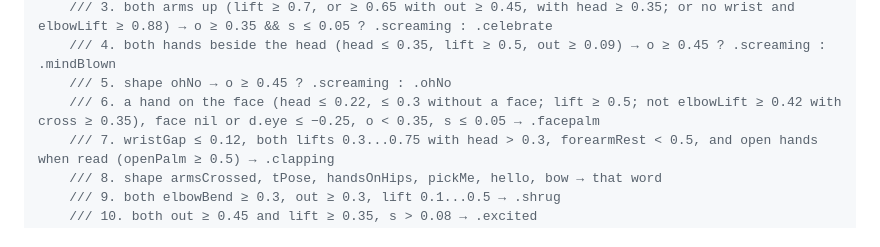
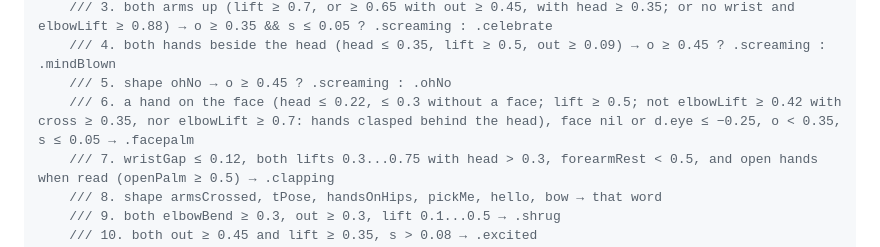
Before and after one commit to Michaell14/MemeMe, a Markdown page: docs/ARCHITECTURE.md, the part around one of its changes. Drawn GitHub-style.

```diff
--- a/docs/ARCHITECTURE.md
+++ b/docs/ARCHITECTURE.md
@@ -282,7 +282,7 @@ public enum MoodClassifier {
     /// 3. both arms up (lift ≥ 0.7, or ≥ 0.65 with out ≥ 0.45, with head ≥ 0.35; or no wrist and elbowLift ≥ 0.88) → o ≥ 0.35 && s ≤ 0.05 ? .screaming : .celebrate
     /// 4. both hands beside the head (head ≤ 0.35, lift ≥ 0.5, out ≥ 0.09) → o ≥ 0.45 ? .screaming : .mindBlown
     /// 5. shape ohNo → o ≥ 0.45 ? .screaming : .ohNo
-    /// 6. a hand on the face (head ≤ 0.22, ≤ 0.3 without a face; lift ≥ 0.5; not elbowLift ≥ 0.42 with cross ≥ 0.35), face nil or d.eye ≤ −0.25, o < 0.35, s ≤ 0.05 → .facepalm
+    /// 6. a hand on the face (head ≤ 0.22, ≤ 0.3 without a face; lift ≥ 0.5; not elbowLift ≥ 0.42 with cross ≥ 0.35, nor elbowLift ≥ 0.7: hands clasped behind the head), face nil or d.eye ≤ −0.25, o < 0.35, s ≤ 0.05 → .facepalm
     /// 7. wristGap ≤ 0.12, both lifts 0.3...0.75 with head > 0.3, forearmRest < 0.5, and open hands when read (openPalm ≥ 0.5) → .clapping
     /// 8. shape armsCrossed, tPose, handsOnHips, pickMe, hello, bow → that word
     /// 9. both elbowBend ≥ 0.3, out ≥ 0.3, lift 0.1...0.5 → .shrug
```
Also changed, not shown: other parts of docs/ARCHITECTURE.md (+1 -1 lines).
